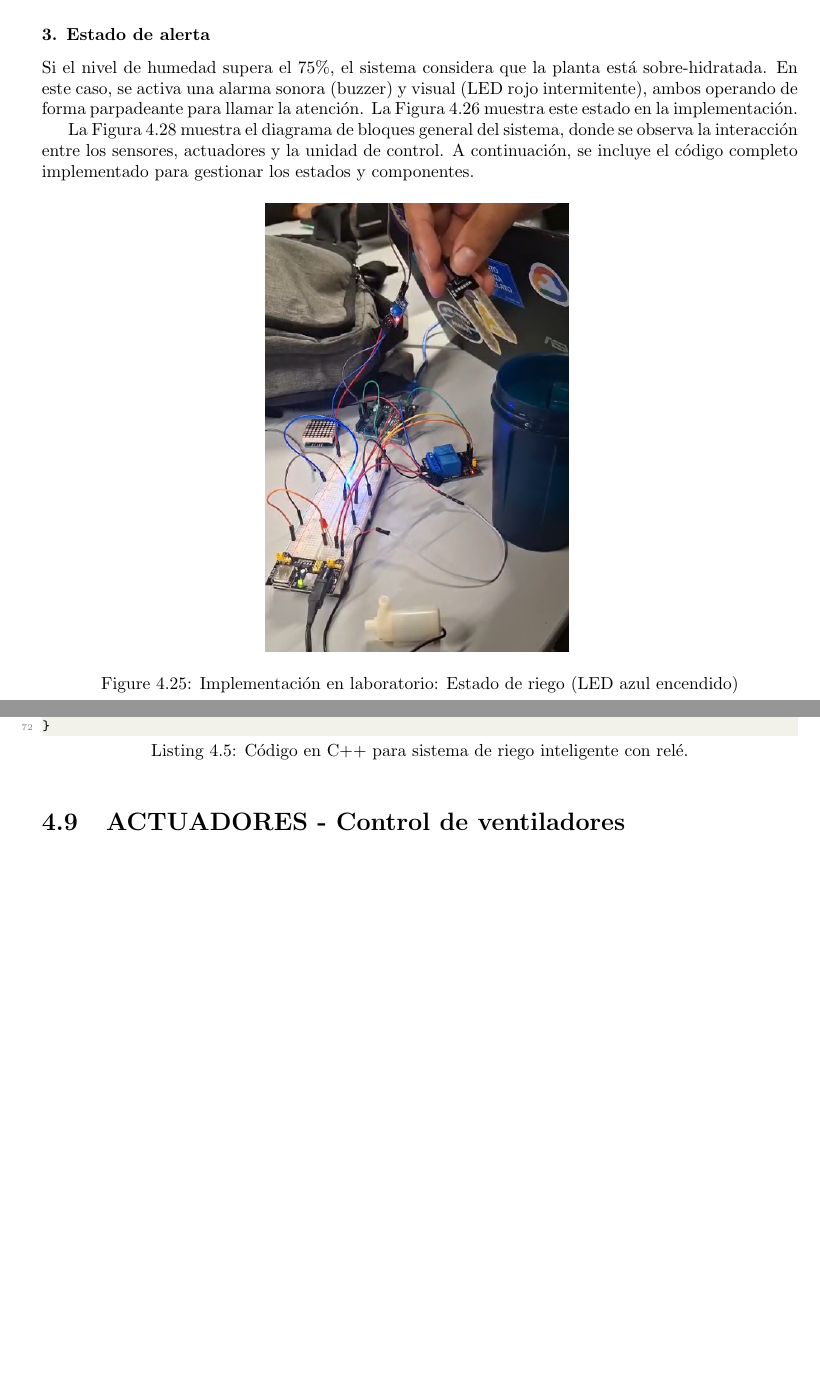
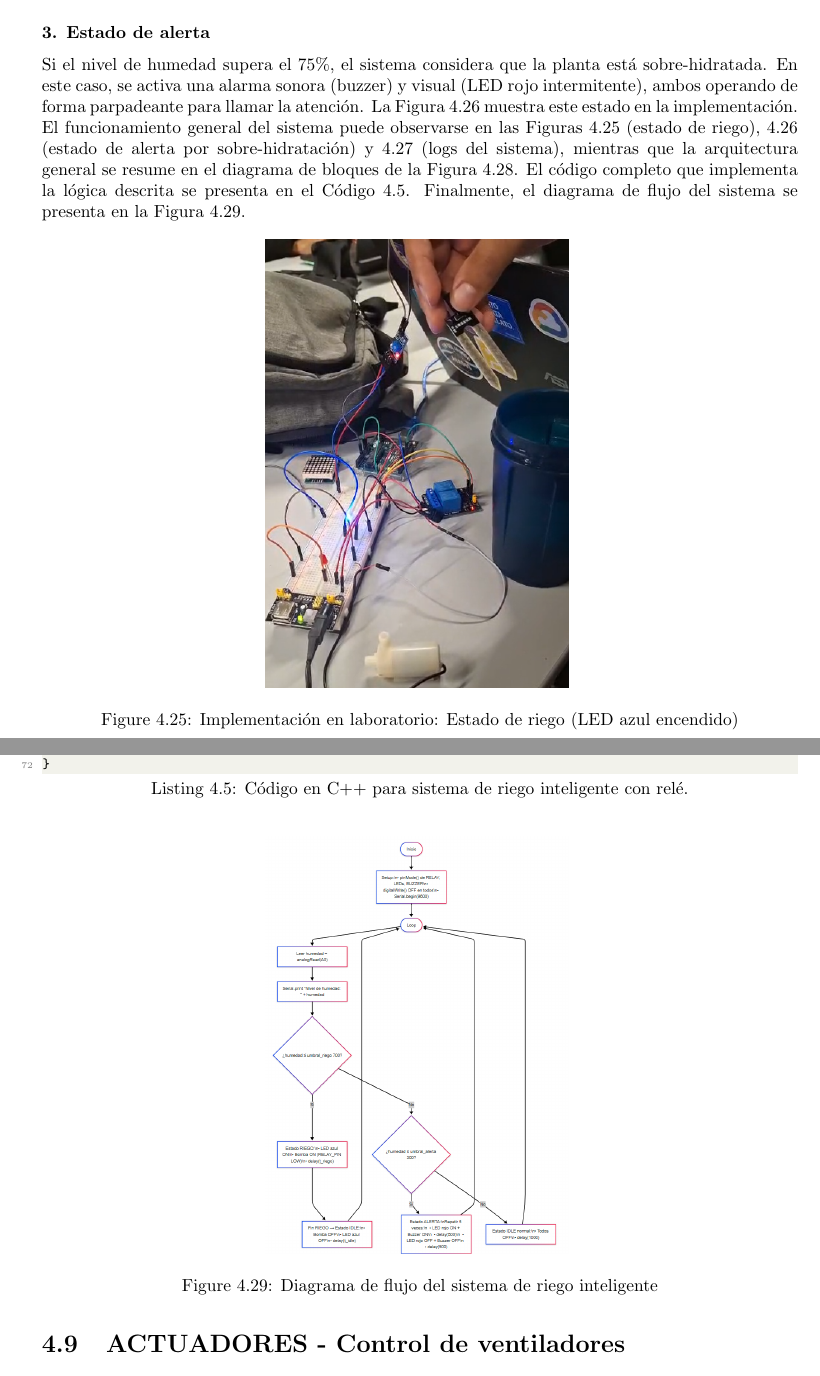
Before and after one commit to jeremy-jmc/IoT, a LaTeX document (lab/lab2/main.tex, which reads lab/lab2/sections/4-METODOLOGIA/METODOLOGIA.tex): two parts of pages 29 and 32 of 35, joined at a grey line, cut so that both start at the same text, the shorter picture padded with empty space. Compiled offline with pdfLaTeX.

Commit message:
no se que paso pero ya esta metodologia

```diff
--- a/lab/lab2/sections/4-METODOLOGIA/METODOLOGIA.tex
+++ b/lab/lab2/sections/4-METODOLOGIA/METODOLOGIA.tex
@@ -591,9 +591,8 @@ Cuando el valor de humedad es inferior a un umbral mínimo (equivalente al 20\%
 Después de regar la planta, el sistema entra en un estado de reposo durante 15 segundos. Durante este tiempo, no se hacen nuevas mediciones ni se activa la bomba. El Monitor Serial muestra el mensaje “Modo IDLE”. Ver Figura~\ref{fig:riego_logs}.
 
 \subsubsection*{3. Estado de alerta}
-Si el nivel de humedad supera el 75\%, el sistema considera que la planta está sobre-hidratada. En este caso, se activa una alarma sonora (buzzer) y visual (LED rojo intermitente), ambos operando de forma parpadeante para llamar la atención. La Figura~\ref{fig:riego_sobrehidratacion} muestra este estado en la implementación.
+Si el nivel de humedad supera el 75\%, el sistema considera que la planta está sobre-hidratada. En este caso, se activa una alarma sonora (buzzer) y visual (LED rojo intermitente), ambos operando de forma parpadeante para llamar la atención. La Figura~\ref{fig:riego_sobrehidratacion} muestra este estado en la implementación. El funcionamiento general del sistema puede observarse en las Figuras~\ref{fig:riego_regando} (estado de riego), \ref{fig:riego_sobrehidratacion} (estado de alerta por sobre-hidratación) y \ref{fig:riego_logs} (logs del sistema), mientras que la arquitectura general se resume en el diagrama de bloques de la Figura~\ref{fig:bloques_riego_inteligente}. El código completo que implementa la lógica descrita se presenta en el Código~\ref{code:riego_inteligente}. Finalmente, el diagrama de flujo del sistema se presenta en la Figura~\ref{fig:riego_diagrama_flujo}.
 
-La Figura~\ref{fig:bloques_riego_inteligente} muestra el diagrama de bloques general del sistema, donde se observa la interacción entre los sensores, actuadores y la unidad de control. A continuación, se incluye el código completo implementado para gestionar los estados y componentes.
 
 \begin{figure}[H]
     \centering
@@ -700,10 +697,12 @@ void loop() {
 }
 \end{lstlisting}
 
-
-% DONE: foto de la implementacion presencial en el laboratorio
-% TODO: diagrama de flujo
-% DONE: diagrama de bloques
+\begin{figure}[H]
+    \centering
+    \includegraphics[width=0.4\textwidth]{./img/12-Diagrama-Flujo.png}
+    \caption{Diagrama de flujo del sistema de riego inteligente}
+    \label{fig:riego_diagrama_flujo}
+\end{figure}
 
 
 \section{ACTUADORES - Control de ventiladores}
```
Also changed, not shown: lab/lab2/sections/4-METODOLOGIA/METODOLOGIA.tex (2 more changed lines).
